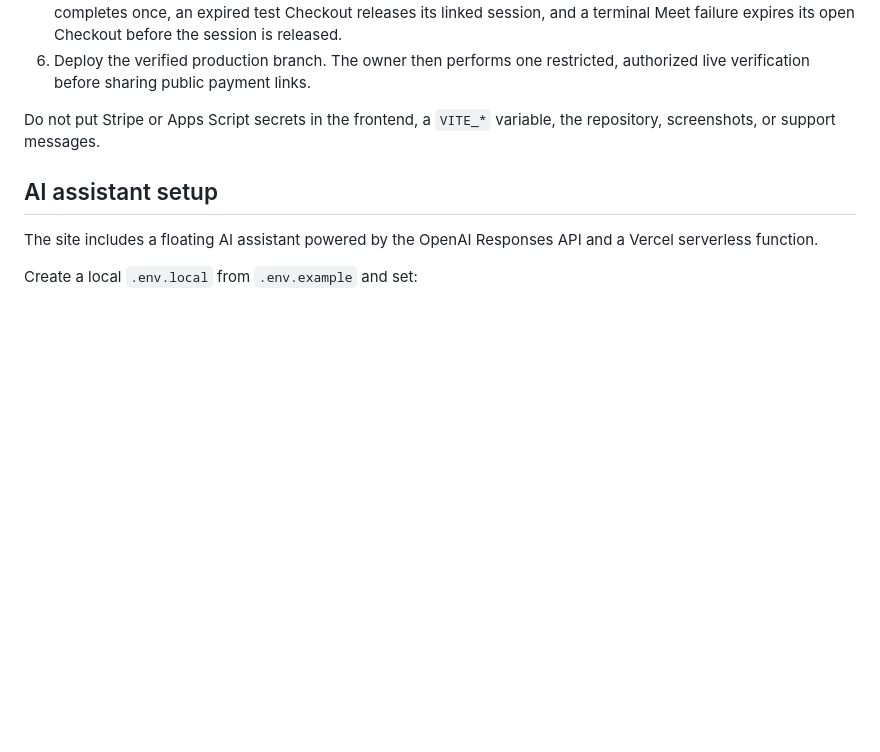
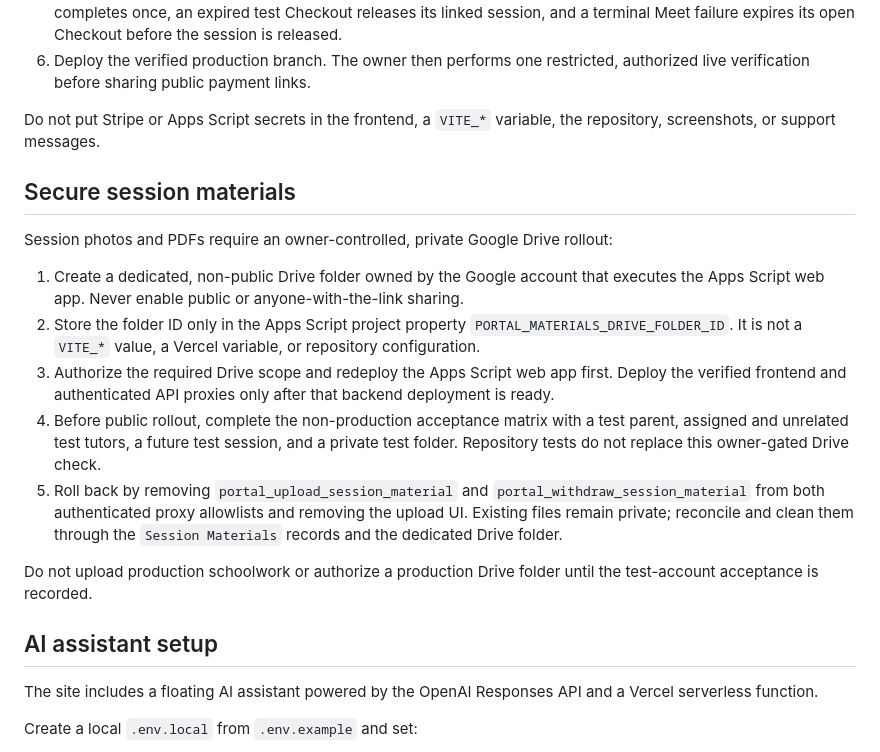
Before and after one commit to RalphChahine/methode-secondaire, a Markdown page: README.md, the part around the change. GitHub-like rendering; blank space fills up the shorter version.

Commit message:
docs: document secure session material rollout

```diff
--- a/README.md
+++ b/README.md
@@ -36,6 +36,18 @@ The repository can verify the code paths with `npm.cmd run test:payments` and `n
 6. Deploy the verified production branch. The owner then performs one restricted, authorized live verification before sharing public payment links.
 
 Do not put Stripe or Apps Script secrets in the frontend, a `VITE_*` variable, the repository, screenshots, or support messages.
+
+## Secure session materials
+
+Session photos and PDFs require an owner-controlled, private Google Drive rollout:
+
+1. Create a dedicated, non-public Drive folder owned by the Google account that executes the Apps Script web app. Never enable public or anyone-with-the-link sharing.
+2. Store the folder ID only in the Apps Script project property `PORTAL_MATERIALS_DRIVE_FOLDER_ID`. It is not a `VITE_*` value, a Vercel variable, or repository configuration.
+3. Authorize the required Drive scope and redeploy the Apps Script web app first. Deploy the verified frontend and authenticated API proxies only after that backend deployment is ready.
+4. Before public rollout, complete the non-production acceptance matrix with a test parent, assigned and unrelated test tutors, a future test session, and a private test folder. Repository tests do not replace this owner-gated Drive check.
+5. Roll back by removing `portal_upload_session_material` and `portal_withdraw_session_material` from both authenticated proxy allowlists and removing the upload UI. Existing files remain private; reconcile and clean them through the `Session Materials` records and the dedicated Drive folder.
+
+Do not upload production schoolwork or authorize a production Drive folder until the test-account acceptance is recorded.
 
 ## AI assistant setup
 
```
Also changed, not shown: ops/crm/parent-tutor-portal.md (+25 -10 lines).
